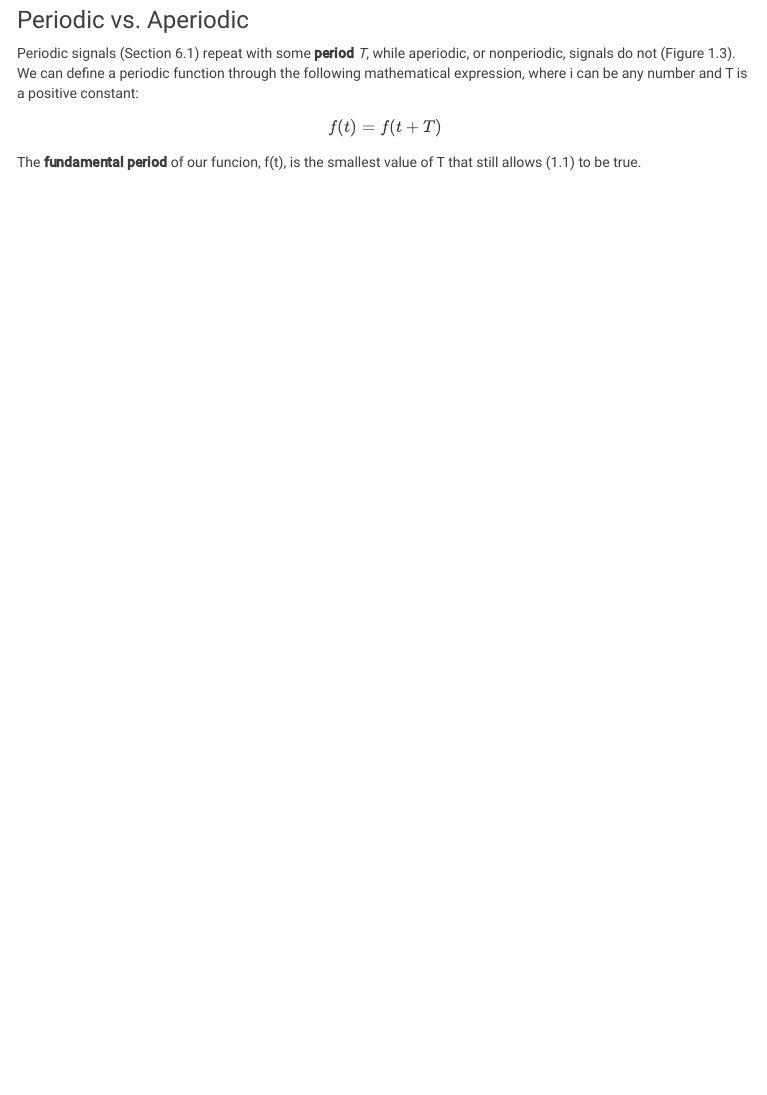
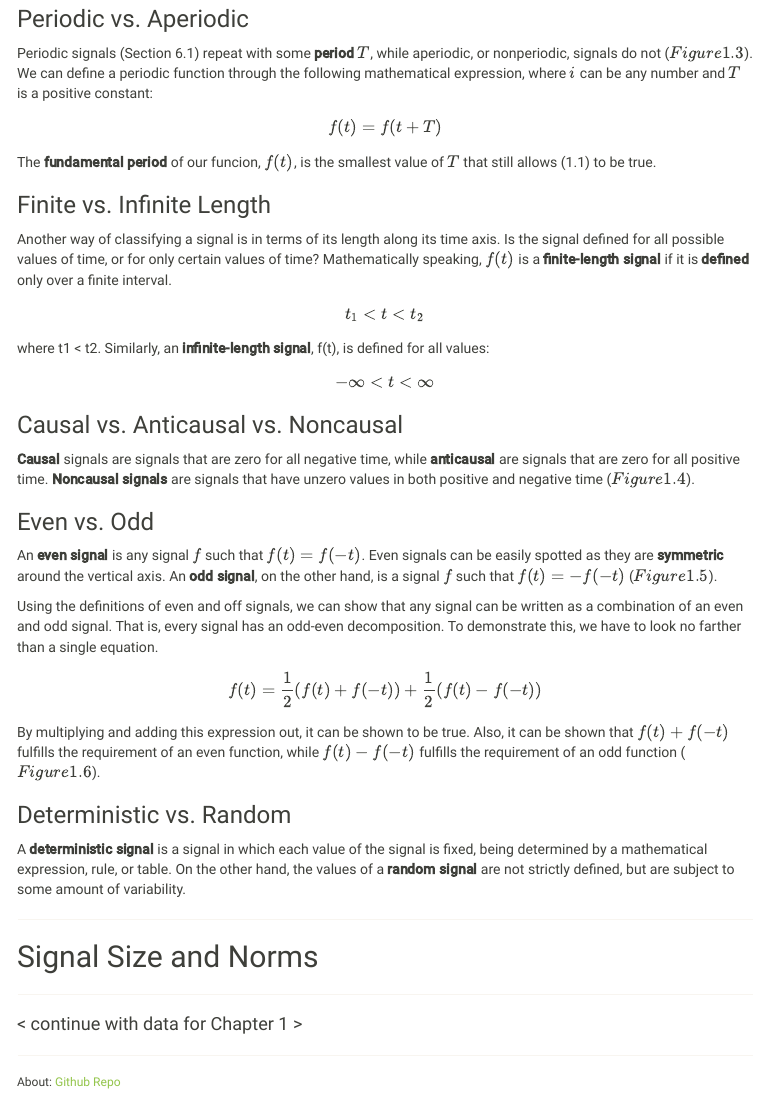
Before and after one commit to dynamicwebpaige/signals-and-systems, an R Markdown document (chapter-01/1_1_Signals_and_Systems.Rmd): the page in a window 1100 px wide, from 1190 px down before the commit and from 2170 px down after it, so that both start at the same text. The pictures show the output file chapter-01/1_1_Signals_and_Systems.html that the author committed with the source, opened offline; menus at the side of the page are left out.

Commit message:
updated ch. 1 files

```diff
--- a/chapter-01/1_1_Signals_and_Systems.Rmd
+++ b/chapter-01/1_1_Signals_and_Systems.Rmd
@@ -39,6 +51,42 @@ The difference between **analog** and **digital** is similar to the difference b
 ### Periodic vs. Aperiodic
-Periodic signals (Section 6.1) repeat with some **period** _T_, while aperiodic, or nonperiodic, signals do not (Figure 1.3). We can define a periodic function through the following mathematical expression, where i can be any number and T is a positive constant:
+Periodic signals (Section 6.1) repeat with some **period** $T$, while aperiodic, or nonperiodic, signals do not ($Figure 1.3$). We can define a periodic function through the following mathematical expression, where $i$ can be any number and $T$ is a positive constant:
 
 $$ f(t) = f(t + T) $$
 
-The **fundamental period** of our funcion, f(t), is the smallest value of T that still allows (1.1) to be true.
+The **fundamental period** of our funcion, $f(t)$, is the smallest value of $T$ that still allows (1.1) to be true.
+
+### Finite vs. Infinite Length
+Another way of classifying a signal is in terms of its length along its time axis. Is the signal defined for all possible values of time, or for only certain values of time? Mathematically speaking, $f(t)$ is a **finite-length signal** if it is **defined** only over a finite interval.
+
+$$ t_{1} < t < t_{2} $$
+
+where t1 < t2. Similarly, an **infinite-length signal**, f(t), is defined for all values:
+
+$$ -\infty < t < \infty $$
+
+### Causal vs. Anticausal vs. Noncausal
+**Causal** signals are signals that are zero for all negative time, while **anticausal** are signals that are zero for all positive time. **Noncausal signals** are signals that have unzero values in both positive and negative time ($Figure 1.4$).
+
+### Even vs. Odd
+An **even signal** is any signal $f$ such that $f(t) = f(-t)$. Even signals can be easily spotted as they are **symmetric** around the vertical axis. An **odd signal**, on the other hand, is a signal $f$ such that $f(t) = -f(-t)$ ($Figure 1.5$).
+
+Using the definitions of even and off signals, we can show that any signal can be written as a combination of an even and odd signal. That is, every signal has an odd-even decomposition. To demonstrate this, we have to look no farther than a single equation.
+
+$$ f(t) = \frac{1}{2} (f(t) + f(-t)) + \frac{1}{2} (f(t) - f(-t)) $$
+
+By multiplying and adding this expression out, it can be shown to be true. Also, it can be shown that $f(t) + f(-t)$ fulfills the requirement of an even function, while $f(t) - f(-t)$ fulfills the requirement of an odd function ($Figure 1.6$).
+
+### Deterministic vs. Random
+A **deterministic signal** is a signal in which each value of the signal is fixed, being determined by a mathematical expression, rule, or table. On the other hand, the values of a **random signal** are not strictly defined, but are subject to some amount of variability.
+
+------
+
+## Signal Size and Norms
+
+------
+
+####< continue with data for Chapter 1 >
+
+------
+
+######About: [Github Repo](http://www.github.com/dynamicwebpaige/signals-and-systems)
```
Also changed, not shown: chapter-01/1_1_Signals_and_Systems.html, chapter-01/1_1_Signals_and_Systems.Rmd (12 more changed lines).
